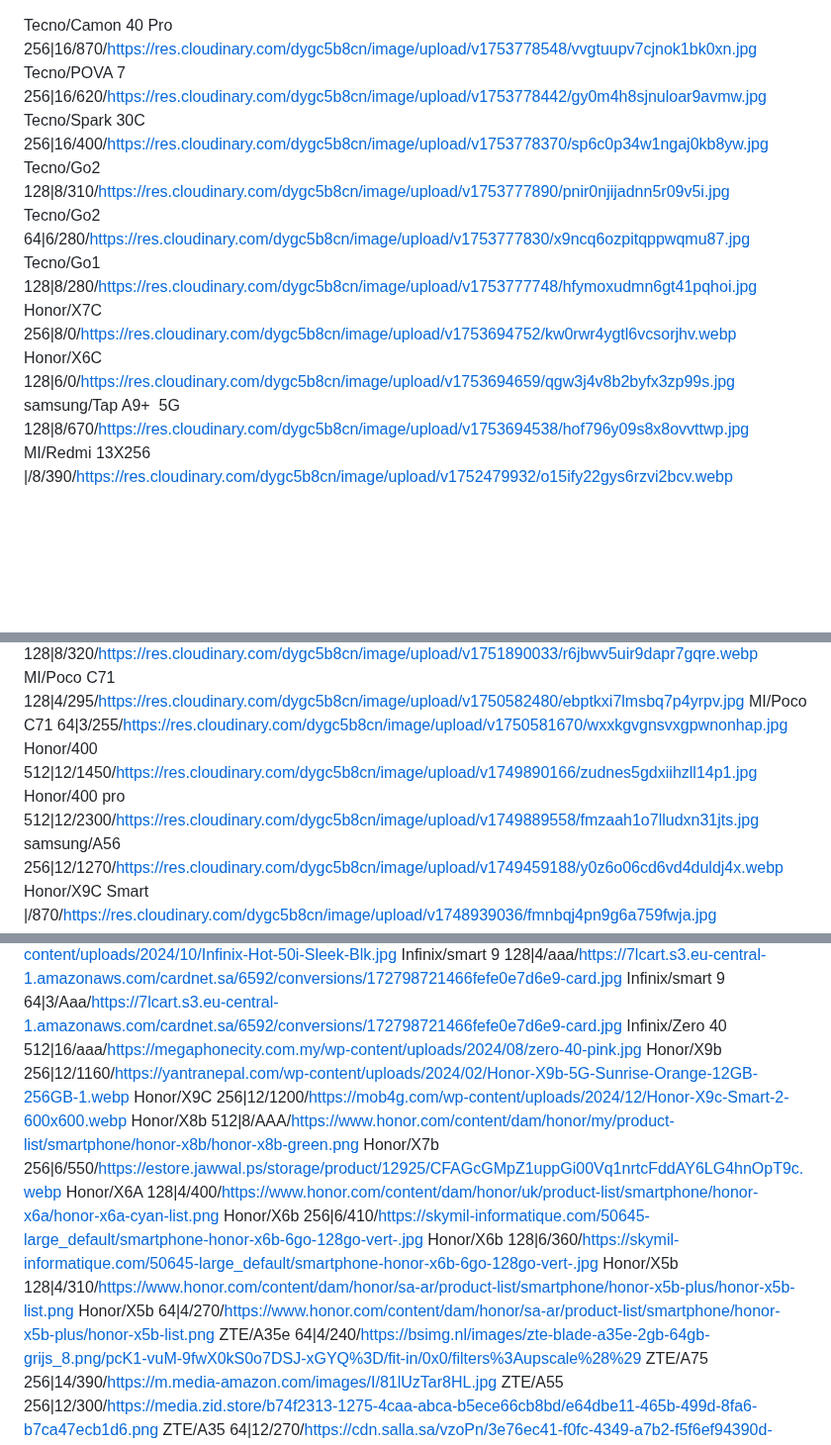
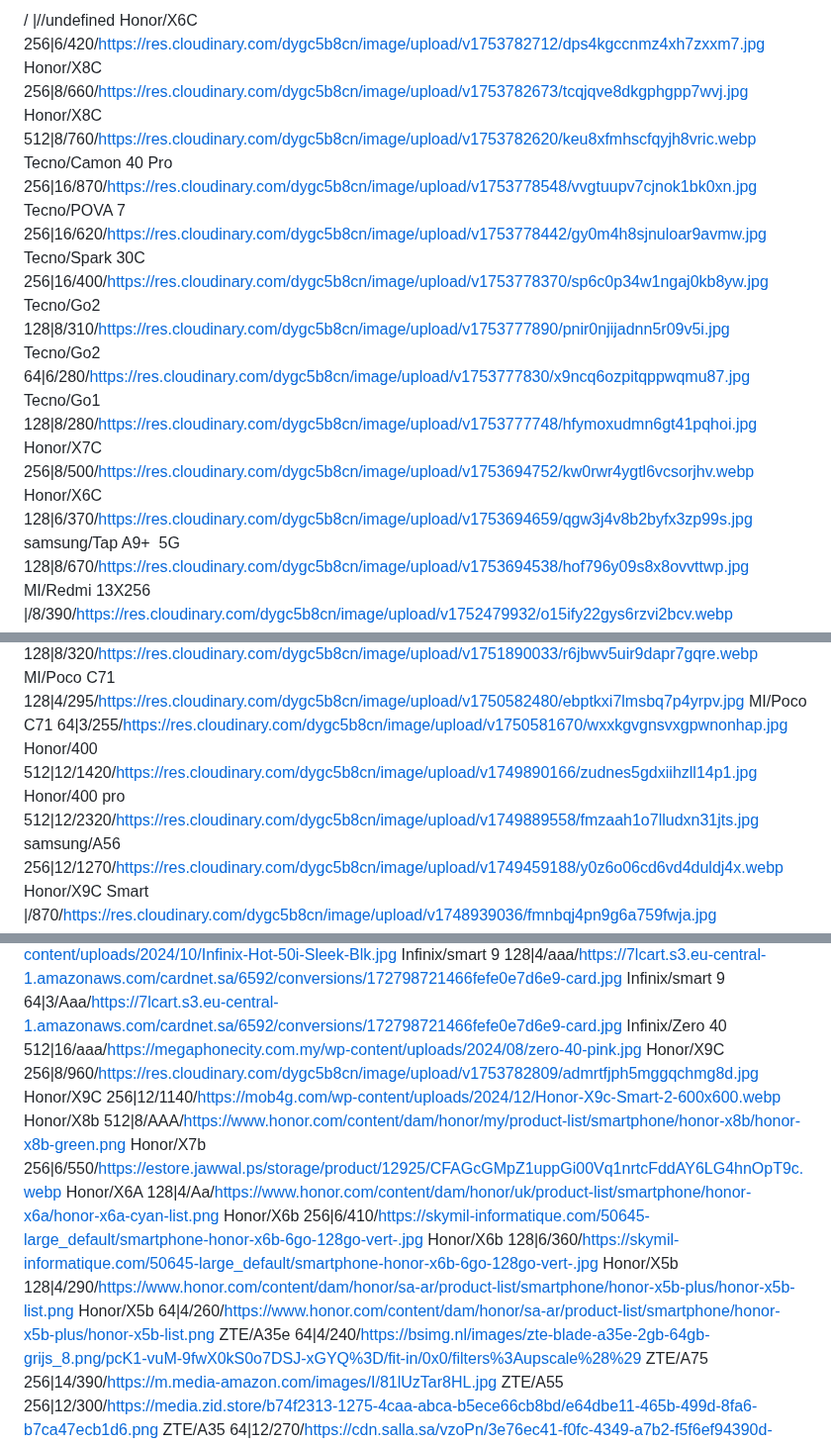
Before and after one commit to mohammad-shehadeh/price, a Markdown page: test.md, 3 parts joined by grey strips. Shown at 99% size. Rendered like a GitHub page; blank space fills up the shorter version.

Commit message:
تحديث من المحرر

```diff
--- a/test.md
+++ b/test.md
@@ -1,11 +1,15 @@
+/ |//undefined
+Honor/X6C 256|6/420/https://res.cloudinary.com/dygc5b8cn/image/upload/v1753782712/dps4kgccnmz4xh7zxxm7.jpg
+Honor/X8C 256|8/660/https://res.cloudinary.com/dygc5b8cn/image/upload/v1753782673/tcqjqve8dkgphgpp7wvj.jpg
+Honor/X8C 512|8/760/https://res.cloudinary.com/dygc5b8cn/image/upload/v1753782620/keu8xfmhscfqyjh8vric.webp
 Tecno/Camon 40 Pro 256|16/870/https://res.cloudinary.com/dygc5b8cn/image/upload/v1753778548/vvgtuupv7cjnok1bk0xn.jpg
 Tecno/POVA 7 256|16/620/https://res.cloudinary.com/dygc5b8cn/image/upload/v1753778442/gy0m4h8sjnuloar9avmw.jpg
 Tecno/Spark 30C 256|16/400/https://res.cloudinary.com/dygc5b8cn/image/upload/v1753778370/sp6c0p34w1ngaj0kb8yw.jpg
 Tecno/Go2 128|8/310/https://res.cloudinary.com/dygc5b8cn/image/upload/v1753777890/pnir0njijadnn5r09v5i.jpg
 Tecno/Go2 64|6/280/https://res.cloudinary.com/dygc5b8cn/image/upload/v1753777830/x9ncq6ozpitqppwqmu87.jpg
 Tecno/Go1 128|8/280/https://res.cloudinary.com/dygc5b8cn/image/upload/v1753777748/hfymoxudmn6gt41pqhoi.jpg
-Honor/X7C 256|8/0/https://res.cloudinary.com/dygc5b8cn/image/upload/v1753694752/kw0rwr4ygtl6vcsorjhv.webp
-Honor/X6C 128|6/0/https://res.cloudinary.com/dygc5b8cn/image/upload/v1753694659/qgw3j4v8b2byfx3zp99s.jpg
+Honor/X7C 256|8/500/https://res.cloudinary.com/dygc5b8cn/image/upload/v1753694752/kw0rwr4ygtl6vcsorjhv.webp
+Honor/X6C 128|6/370/https://res.cloudinary.com/dygc5b8cn/image/upload/v1753694659/qgw3j4v8b2byfx3zp99s.jpg
 samsung/Tap A9+  5G 128|8/670/https://res.cloudinary.com/dygc5b8cn/image/upload/v1753694538/hof796y09s8x8ovvttwp.jpg
 MI/Redmi 13X256 |/8/390/https://res.cloudinary.com/dygc5b8cn/image/upload/v1752479932/o15ify22gys6rzvi2bcv.webp
 N\A/Nokia 108 |/70/https://res.cloudinary.com/dygc5b8cn/image/upload/v1751890269/gubix3upttuhrz5y7gxm.jpg
@@ -15,8 +19,8 @@ N\A/Pad 60 kids 128|8/350/https://res.cloudinary.com/dygc5b8cn/image/upload/v175
 N\A/Pad 30 wifi 128|8/320/https://res.cloudinary.com/dygc5b8cn/image/upload/v1751890033/r6jbwv5uir9dapr7gqre.webp
 MI/Poco C71 128|4/295/https://res.cloudinary.com/dygc5b8cn/image/upload/v1750582480/ebptkxi7lmsbq7p4yrpv.jpg
 MI/Poco C71 64|3/255/https://res.cloudinary.com/dygc5b8cn/image/upload/v1750581670/wxxkgvgnsvxgpwnonhap.jpg
-Honor/400 512|12/1450/https://res.cloudinary.com/dygc5b8cn/image/upload/v1749890166/zudnes5gdxiihzll14p1.jpg
-Honor/400 pro 512|12/2300/https://res.cloudinary.com/dygc5b8cn/image/upload/v1749889558/fmzaah1o7lludxn31jts.jpg
+Honor/400 512|12/1420/https://res.cloudinary.com/dygc5b8cn/image/upload/v1749890166/zudnes5gdxiihzll14p1.jpg
+Honor/400 pro 512|12/2320/https://res.cloudinary.com/dygc5b8cn/image/upload/v1749889558/fmzaah1o7lludxn31jts.jpg
 samsung/A56 256|12/1270/https://res.cloudinary.com/dygc5b8cn/image/upload/v1749459188/y0z6o06cd6vd4duldj4x.webp
 Honor/X9C Smart |/870/https://res.cloudinary.com/dygc5b8cn/image/upload/v1748939036/fmnbqj4pn9g6a759fwja.jpg
 samsung/A26 |/740/https://res.cloudinary.com/dygc5b8cn/image/upload/v1747478968/m8ckbi5uatn8p2qcarzi.jpg
@@ -75,15 +79,15 @@ Infinix/hot 50i 128|8/AAA/https://i0.wp.com/alltech.pk/wp-content/uploads/2024/1
 Infinix/smart 9 128|4/aaa/https://7lcart.s3.eu-central-1.amazonaws.com/cardnet.sa/6592/conversions/172798721466fefe0e7d6e9-card.jpg
 Infinix/smart 9 64|3/Aaa/https://7lcart.s3.eu-central-1.amazonaws.com/cardnet.sa/6592/conversions/172798721466fefe0e7d6e9-card.jpg
 Infinix/Zero 40 512|16/aaa/https://megaphonecity.com.my/wp-content/uploads/2024/08/zero-40-pink.jpg
-Honor/X9b 256|12/1160/https://yantranepal.com/wp-content/uploads/2024/02/Honor-X9b-5G-Sunrise-Orange-12GB-256GB-1.webp
-Honor/X9C 256|12/1200/https://mob4g.com/wp-content/uploads/2024/12/Honor-X9c-Smart-2-600x600.webp
+Honor/X9C 256|8/960/https://res.cloudinary.com/dygc5b8cn/image/upload/v1753782809/admrtfjph5mggqchmg8d.jpg
+Honor/X9C 256|12/1140/https://mob4g.com/wp-content/uploads/2024/12/Honor-X9c-Smart-2-600x600.webp
 Honor/X8b 512|8/AAA/https://www.honor.com/content/dam/honor/my/product-list/smartphone/honor-x8b/honor-x8b-green.png
 Honor/X7b 256|6/550/https://estore.jawwal.ps/storage/product/12925/CFAGcGMpZ1uppGi00Vq1nrtcFddAY6LG4hnOpT9c.webp
-Honor/X6A 128|4/400/https://www.honor.com/content/dam/honor/uk/product-list/smartphone/honor-x6a/honor-x6a-cyan-list.png
+Honor/X6A 128|4/Aa/https://www.honor.com/content/dam/honor/uk/product-list/smartphone/honor-x6a/honor-x6a-cyan-list.png
 Honor/X6b 256|6/410/https://skymil-informatique.com/50645-large_default/smartphone-honor-x6b-6go-128go-vert-.jpg
 Honor/X6b 128|6/360/https://skymil-informatique.com/50645-large_default/smartphone-honor-x6b-6go-128go-vert-.jpg
-Honor/X5b 128|4/310/https://www.honor.com/content/dam/honor/sa-ar/product-list/smartphone/honor-x5b-plus/honor-x5b-list.png
-Honor/X5b 64|4/270/https://www.honor.com/content/dam/honor/sa-ar/product-list/smartphone/honor-x5b-plus/honor-x5b-list.png
+Honor/X5b 128|4/290/https://www.honor.com/content/dam/honor/sa-ar/product-list/smartphone/honor-x5b-plus/honor-x5b-list.png
+Honor/X5b 64|4/260/https://www.honor.com/content/dam/honor/sa-ar/product-list/smartphone/honor-x5b-plus/honor-x5b-list.png
 ZTE/A35e 64|4/240/https://bsimg.nl/images/zte-blade-a35e-2gb-64gb-grijs_8.png/pcK1-vuM-9fwX0kS0o7DSJ-xGYQ%3D/fit-in/0x0/filters%3Aupscale%28%29
 ZTE/A75 256|14/390/https://m.media-amazon.com/images/I/81lUzTar8HL.jpg
 ZTE/A55 256|12/300/https://media.zid.store/b74f2313-1275-4caa-abca-b5ece66cb8bd/e64dbe11-465b-499d-8fa6-b7ca47ecb1d6.png
```
